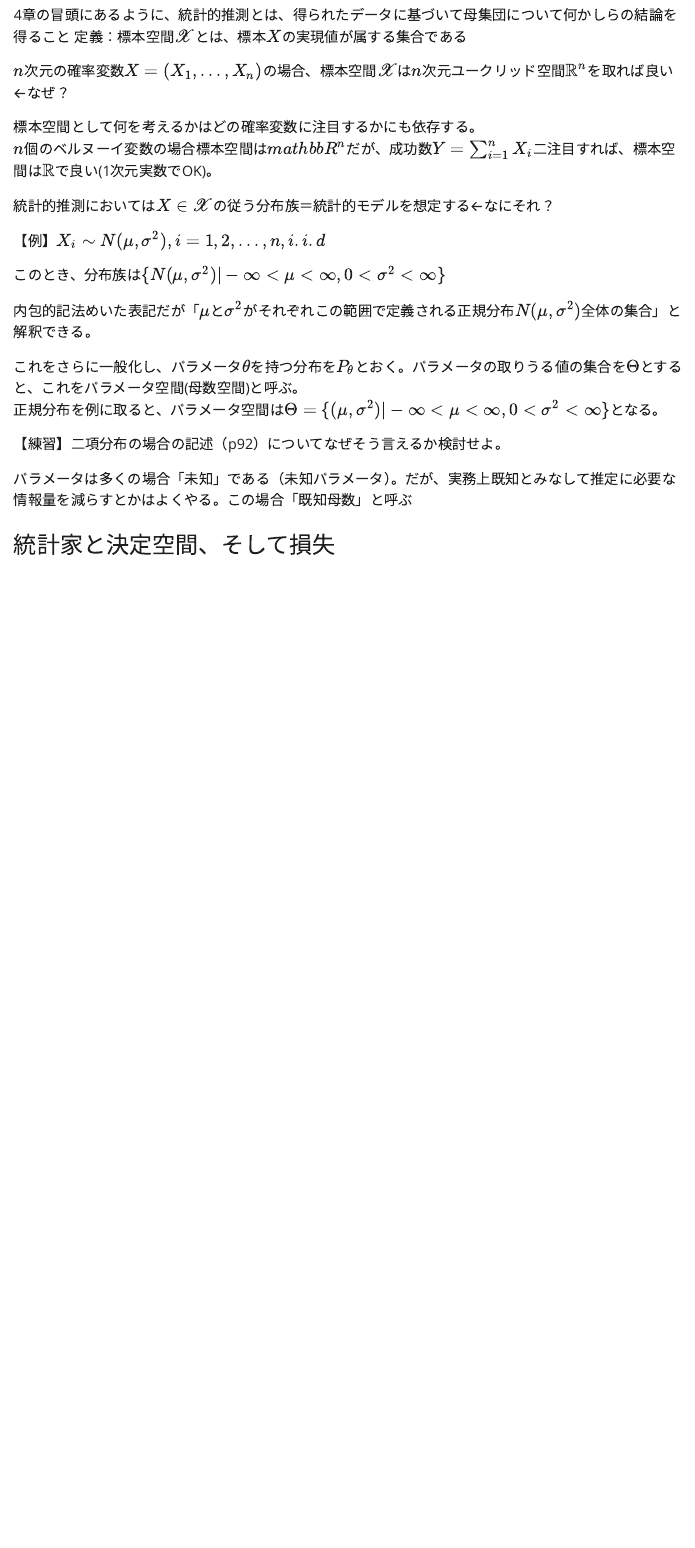
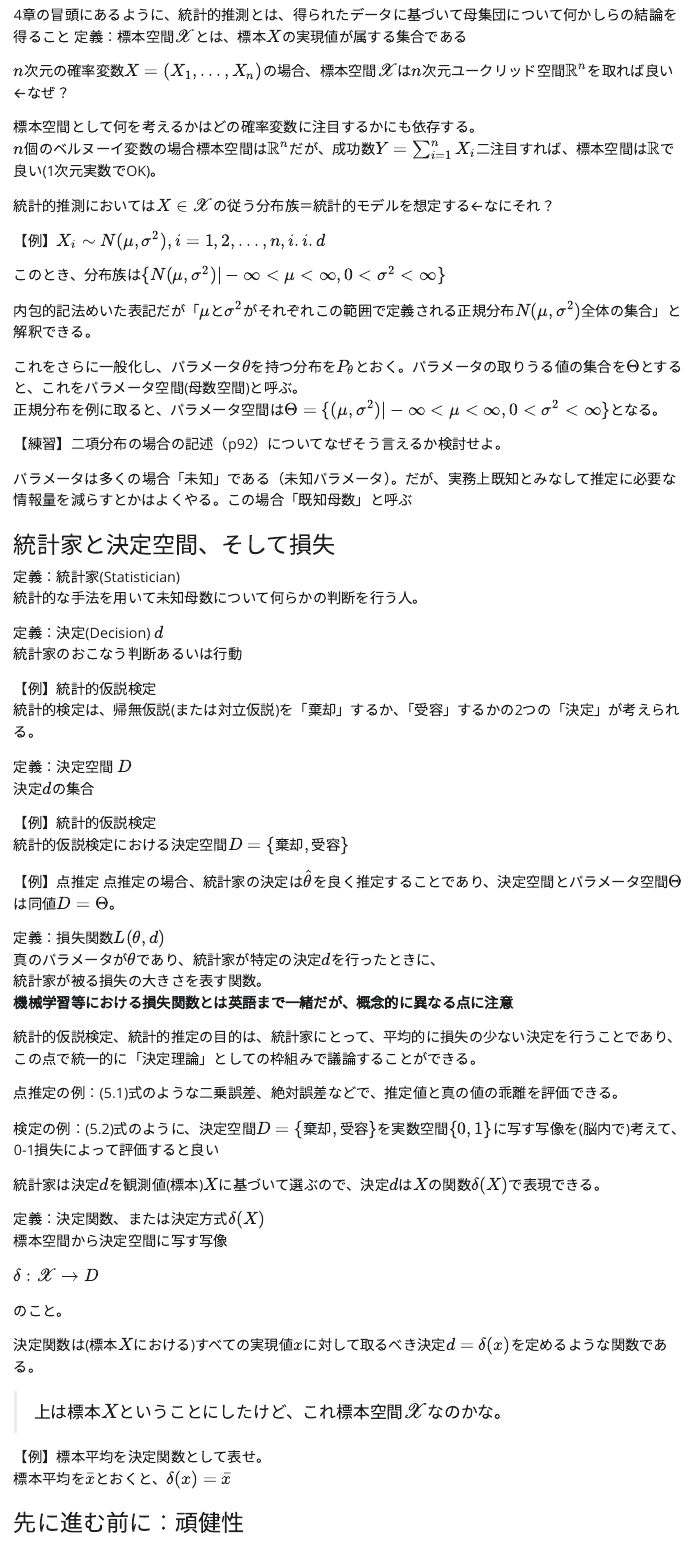
Before and after one commit to 8-u8/MathematicalStatistics, a Quarto document (notebook05.qmd): the page in a window 1100 px wide, from 460 px down. The pictures show the output file notebook05.html that the author committed with the source, opened offline; Quarto's library style sheets are replaced by a plain one without menus.

Commit message:
決定関数まで進める

```diff
--- a/notebook05.qmd
+++ b/notebook05.qmd
@@ -20,7 +20,7 @@
 $n$次元の確率変数$X=(X_1, ..., X_n)$の場合、標本空間$\mathscr{X}$は$n$次元ユークリッド空間$\mathbb{R}^n$を取れば良い←なぜ？
 
 標本空間として何を考えるかはどの確率変数に注目するかにも依存する。
-$n$個のベルヌーイ変数の場合標本空間は$mathbb{R}^n$だが、成功数$Y=\sum_{i=1}^nX_i$二注目すれば、標本空間は$\mathbb{R}$で良い(1次元実数でOK)。
+$n$個のベルヌーイ変数の場合標本空間は$\mathbb{R}^n$だが、成功数$Y=\sum_{i=1}^nX_i$二注目すれば、標本空間は$\mathbb{R}$で良い(1次元実数でOK)。
 
 統計的推測においては$X \in \mathscr{X}$の従う分布族＝統計的モデルを想定する←なにそれ？
 
@@ -38,3 +38,52 @@ $n$個のベルヌーイ変数の場合標本空間は$mathbb{R}^n$だが、成
 パラメータは多くの場合「未知」である（未知パラメータ）。だが、実務上既知とみなして推定に必要な情報量を減らすとかはよくやる。この場合「既知母数」と呼ぶ
 
 ### 統計家と決定空間、そして損失
+
+定義：統計家(Statistician)
+統計的な手法を用いて未知母数について何らかの判断を行う人。
+
+定義：決定(Decision) $d$
+統計家のおこなう判断あるいは行動
+
+【例】統計的仮説検定
+統計的検定は、帰無仮説(または対立仮説)を「棄却」するか、「受容」するかの2つの「決定」が考えられる。
+
+定義：決定空間 $D$
+決定$d$の集合
+
+【例】統計的仮説検定
+統計的仮説検定における決定空間$D = \{棄却, 受容\}$
+
+【例】点推定
+点推定の場合、統計家の決定は$\hat{\theta}$を良く推定することであり、決定空間とパラメータ空間$\Theta$は同値$D=\Theta$。
+
+定義：損失関数$L(\theta, d)$
+真のパラメータが$\theta$であり、統計家が特定の決定$d$を行ったときに、
+統計家が被る損失の大きさを表す関数。
+**機械学習等における損失関数とは英語まで一緒だが、概念的に異なる点に注意**
+
+統計的仮説検定、統計的推定の目的は、統計家にとって、平均的に損失の少ない決定を行うことであり、この点で統一的に「決定理論」としての枠組みで議論することができる。
+
+点推定の例：(5.1)式のような二乗誤差、絶対誤差などで、推定値と真の値の乖離を評価できる。
+
+検定の例：(5.2)式のように、決定空間$D=\{棄却, 受容\}$を実数空間$\{0, 1\}$に写す写像を(脳内で)考えて、0-1損失によって評価すると良い
+
+統計家は決定$d$を観測値(標本)$X$に基づいて選ぶので、決定$d$は$X$の関数$\delta(X)$で表現できる。
+
+定義：決定関数、または決定方式$\delta(X)$
+標本空間から決定空間に写す写像
+
+$\delta: \mathscr{X} \rightarrow D$
+
+のこと。
+
+決定関数は(標本$X$における)すべての実現値$x$に対して取るべき決定$d = \delta(x)$を定めるような関数である。
+
+> 上は標本$X$ということにしたけど、これ標本空間$\mathscr{X}$なのかな。
+
+【例】標本平均を決定関数として表せ。
+標本平均を$\bar{x}$とおくと、$\delta(x) = \bar{x}$
+
+
+
+### 先に進む前に：頑健性
```
Also changed, not shown: notebook05.html.
